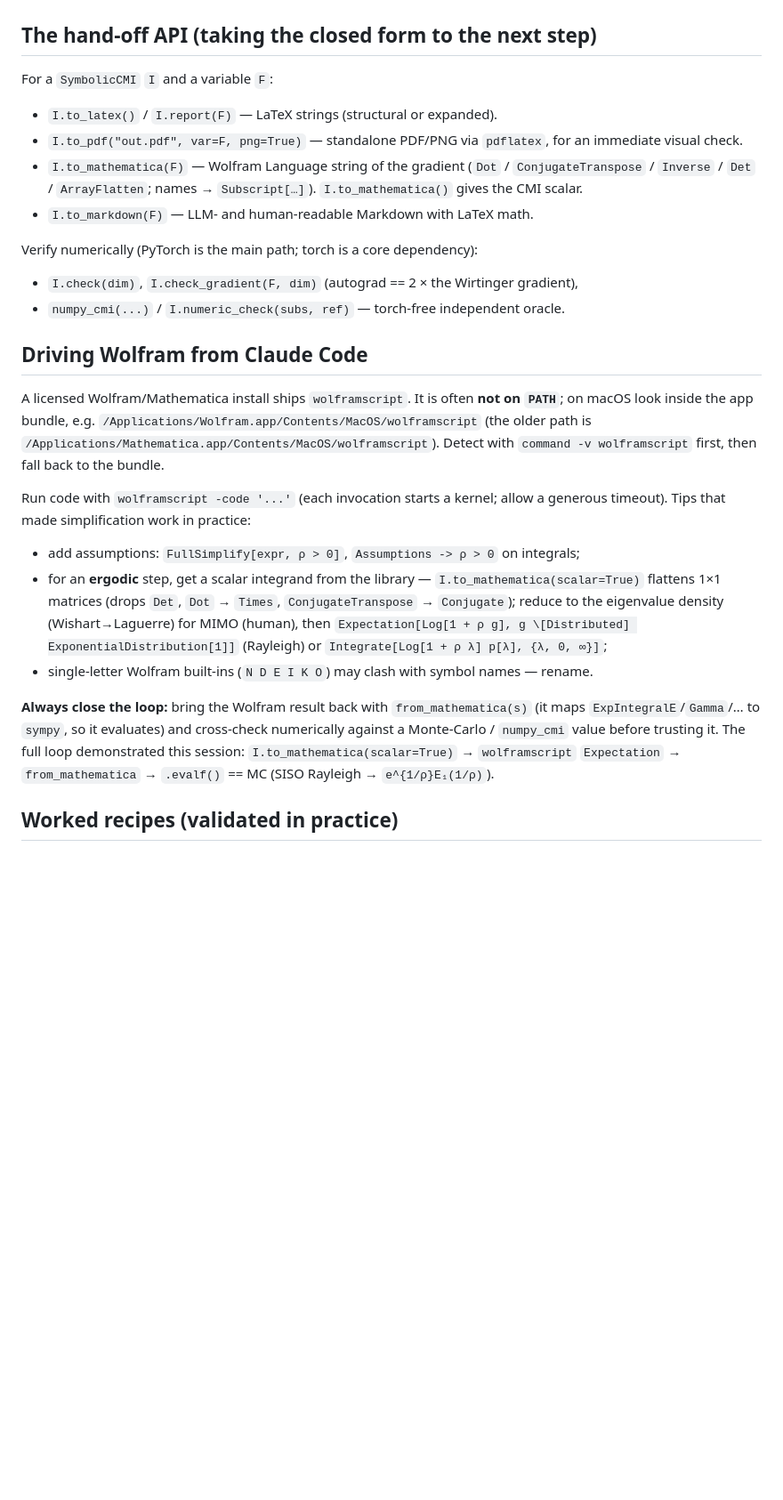
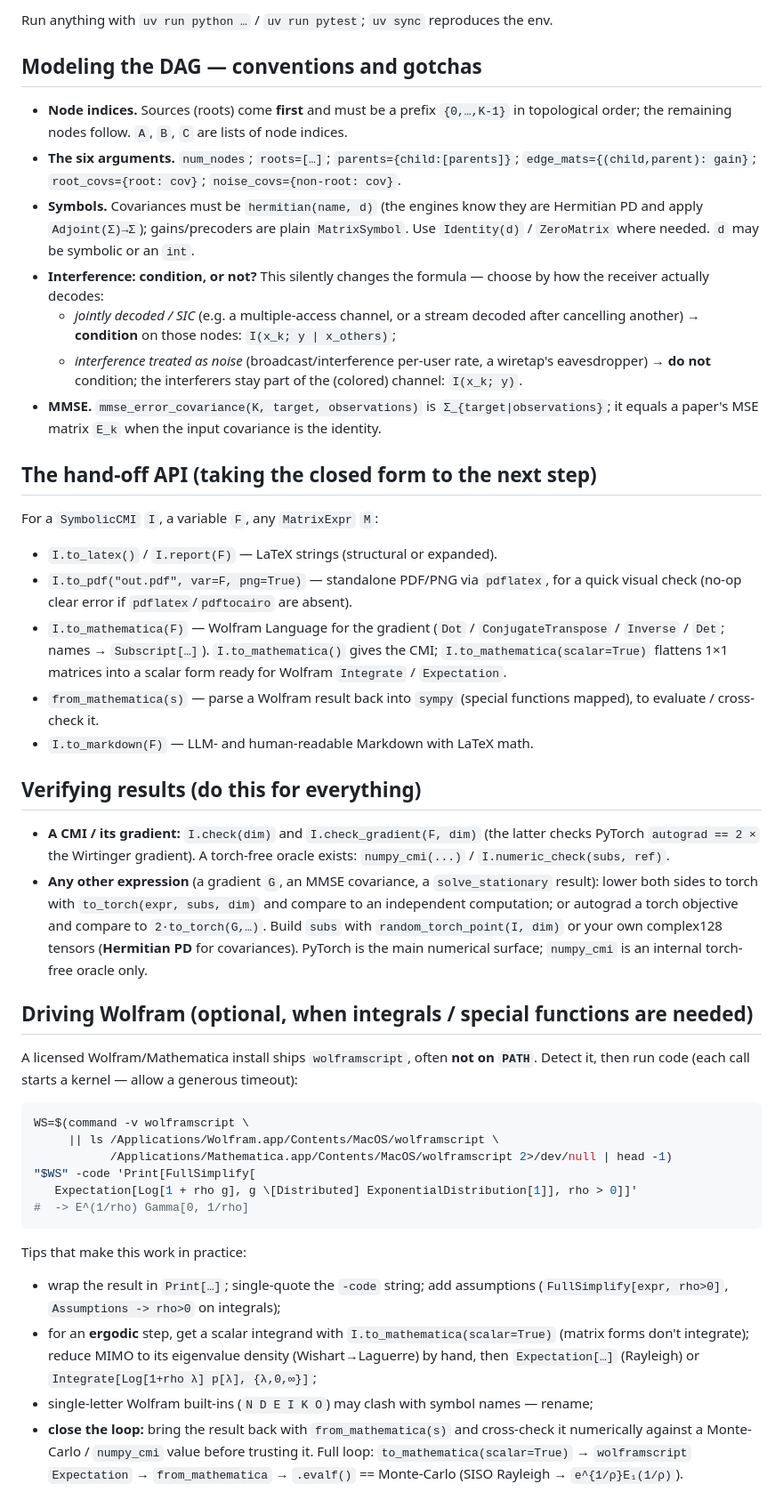
Before and after one commit to wadayama/symbolic-dag, a Markdown page: CLAUDE.md, the part around one of its changes. Shown at 89% size. GitHub-like rendering; blank space fills up the shorter version.

````diff
--- a/CLAUDE.md
+++ b/CLAUDE.md
@@ -44,42 +70,73 @@ headline is a limit or average of it.* That boundary is deliberate and consisten
+Run anything with `uv run python …` / `uv run pytest`; `uv sync` reproduces the env.
+
+## Modeling the DAG — conventions and gotchas
+
+- **Node indices.** Sources (roots) come **first** and must be a prefix `{0,…,K-1}` in
+  topological order; the remaining nodes follow. `A`, `B`, `C` are lists of node indices.
+- **The six arguments.** `num_nodes`; `roots=[…]`; `parents={child:[parents]}`;
+  `edge_mats={(child,parent): gain}`; `root_covs={root: cov}`; `noise_covs={non-root: cov}`.
+- **Symbols.** Covariances must be `hermitian(name, d)` (the engines know they are
+  Hermitian PD and apply `Adjoint(Σ)→Σ`); gains/precoders are plain `MatrixSymbol`.
+  Use `Identity(d)` / `ZeroMatrix` where needed. `d` may be symbolic or an `int`.
+- **Interference: condition, or not?** This silently changes the formula — choose by how
+  the receiver actually decodes:
+  - *jointly decoded / SIC* (e.g. a multiple-access channel, or a stream decoded after
+    cancelling another) → **condition** on those nodes: `I(x_k; y | x_others)`;
+  - *interference treated as noise* (broadcast/interference per-user rate, a wiretap's
+    eavesdropper) → **do not** condition; the interferers stay part of the (colored)
+    channel: `I(x_k; y)`.
+- **MMSE.** `mmse_error_covariance(K, target, observations)` is `Σ_{target|observations}`;
+  it equals a paper's MSE matrix `E_k` when the input covariance is the identity.
 
 ## The hand-off API (taking the closed form to the next step)
 
-For a `SymbolicCMI` `I` and a variable `F`:
+For a `SymbolicCMI` `I`, a variable `F`, any `MatrixExpr` `M`:
 - `I.to_latex()` / `I.report(F)` — LaTeX strings (structural or expanded).
-- `I.to_pdf("out.pdf", var=F, png=True)` — standalone PDF/PNG via `pdflatex`, for an
-  immediate visual check.
-- `I.to_mathematica(F)` — Wolfram Language string of the gradient (`Dot` /
-  `ConjugateTranspose` / `Inverse` / `Det` / `ArrayFlatten`; names → `Subscript[…]`).
-  `I.to_mathematica()` gives the CMI scalar.
+- `I.to_pdf("out.pdf", var=F, png=True)` — standalone PDF/PNG via `pdflatex`, for a quick
+  visual check (no-op clear error if `pdflatex`/`pdftocairo` are absent).
+- `I.to_mathematica(F)` — Wolfram Language for the gradient (`Dot` / `ConjugateTranspose`
+  / `Inverse` / `Det`; names → `Subscript[…]`). `I.to_mathematica()` gives the CMI;
+  `I.to_mathematica(scalar=True)` flattens 1×1 matrices into a scalar form ready for
+  Wolfram `Integrate` / `Expectation`.
+- `from_mathematica(s)` — parse a Wolfram result back into `sympy` (special functions
+  mapped), to evaluate / cross-check it.
 - `I.to_markdown(F)` — LLM- and human-readable Markdown with LaTeX math.
 
-Verify numerically (PyTorch is the main path; torch is a core dependency):
-- `I.check(dim)`, `I.check_gradient(F, dim)` (autograd == 2 × the Wirtinger gradient),
-- `numpy_cmi(...)` / `I.numeric_check(subs, ref)` — torch-free independent oracle.
+## Verifying results (do this for everything)
 
-## Driving Wolfram from Claude Code
+- **A CMI / its gradient:** `I.check(dim)` and `I.check_gradient(F, dim)` (the latter
+  checks PyTorch `autograd == 2 ×` the Wirtinger gradient). A torch-free oracle exists:
+  `numpy_cmi(...)` / `I.numeric_check(subs, ref)`.
+- **Any other expression** (a gradient `G`, an MMSE covariance, a `solve_stationary`
+  result): lower both sides to torch with `to_torch(expr, subs, dim)` and compare to an
+  independent computation; or autograd a torch objective and compare to `2·to_torch(G,…)`.
+  Build `subs` with `random_torch_point(I, dim)` or your own complex128 tensors
+  (**Hermitian PD** for covariances). PyTorch is the main numerical surface; `numpy_cmi`
+  is an internal torch-free oracle only.
 
-A licensed Wolfram/Mathematica install ships `wolframscript`. It is often **not on
-`PATH`**; on macOS look inside the app bundle, e.g.
-`/Applications/Wolfram.app/Contents/MacOS/wolframscript` (the older path is
-`/Applications/Mathematica.app/Contents/MacOS/wolframscript`). Detect with
-`command -v wolframscript` first, then fall back to the bundle.
+## Driving Wolfram (optional, when integrals / special functions are needed)
 
-Run code with `wolframscript -code '...'` (each invocation starts a kernel; allow a
-generous timeout). Tips that made simplification work in practice:
-- add assumptions: `FullSimplify[expr, ρ > 0]`, `Assumptions -> ρ > 0` on integrals;
-- for an **ergodic** step, get a scalar integrand from the library —
-  `I.to_mathematica(scalar=True)` flattens 1×1 matrices (drops `Det`, `Dot` → `Times`,
-  `ConjugateTranspose` → `Conjugate`); reduce to the eigenvalue density (Wishart→Laguerre)
-  for MIMO (human), then `Expectation[Log[1 + ρ g], g \[Distributed] ExponentialDistribution[1]]`
-  (Rayleigh) or `Integrate[Log[1 + ρ λ] p[λ], {λ, 0, ∞}]`;
-- single-letter Wolfram built-ins (`N D E I K O`) may clash with symbol names — rename.
+A licensed Wolfram/Mathematica install ships `wolframscript`, often **not on `PATH`**.
+Detect it, then run code (each call starts a kernel — allow a generous timeout):
 
-**Always close the loop:** bring the Wolfram result back with `from_mathematica(s)`
-(it maps `ExpIntegralE`/`Gamma`/… to `sympy`, so it evaluates) and cross-check
-numerically against a Monte-Carlo / `numpy_cmi` value before trusting it. The full
-loop demonstrated this session: `I.to_mathematica(scalar=True)` → `wolframscript`
-`Expectation` → `from_mathematica` → `.evalf()` == MC (SISO Rayleigh → `e^{1/ρ}E₁(1/ρ)`).
+```bash
+WS=$(command -v wolframscript \
+     || ls /Applications/Wolfram.app/Contents/MacOS/wolframscript \
+           /Applications/Mathematica.app/Contents/MacOS/wolframscript 2>/dev/null | head -1)
+"$WS" -code 'Print[FullSimplify[
+   Expectation[Log[1 + rho g], g \[Distributed] ExponentialDistribution[1]], rho > 0]]'
+#  -> E^(1/rho) Gamma[0, 1/rho]
+```
 
-## Worked recipes (validated in practice)
+Tips that make this work in practice:
+- wrap the result in `Print[…]`; single-quote the `-code` string; add assumptions
+  (`FullSimplify[expr, rho>0]`, `Assumptions -> rho>0` on integrals);
+- for an **ergodic** step, get a scalar integrand with `I.to_mathematica(scalar=True)`
+  (matrix forms don't integrate); reduce MIMO to its eigenvalue density (Wishart→Laguerre)
+  by hand, then `Expectation[…]` (Rayleigh) or `Integrate[Log[1+rho λ] p[λ], {λ,0,∞}]`;
+- single-letter Wolfram built-ins (`N D E I K O`) may clash with symbol names — rename;
+- **close the loop:** bring the result back with `from_mathematica(s)` and cross-check it
+  numerically against a Monte-Carlo / `numpy_cmi` value before trusting it. Full loop:
+  `to_mathematica(scalar=True)` → `wolframscript` `Expectation` → `from_mathematica` →
+  `.evalf()` == Monte-Carlo (SISO Rayleigh → `e^{1/ρ}E₁(1/ρ)`).
 
````
Also changed, not shown: other parts of CLAUDE.md (+57 -30 lines).
